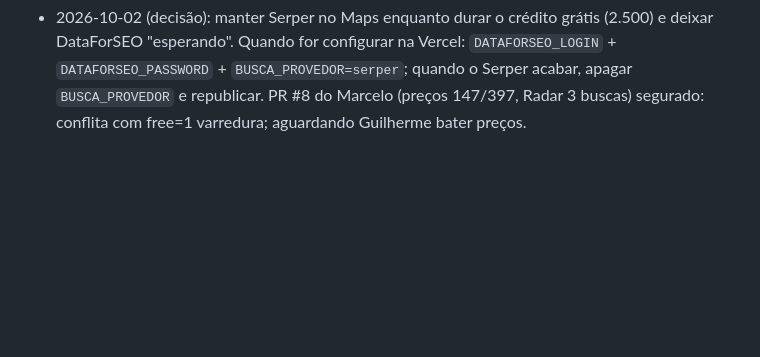
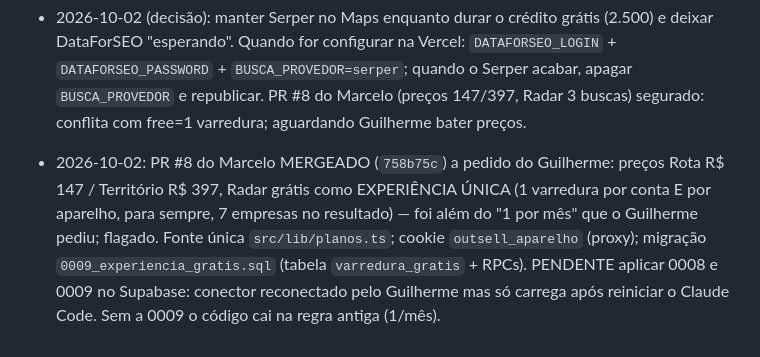
Before and after one commit to guilhermeamorim123/sac-mix, a Markdown page: memory/project_outsell.md, the part around the change. Drawn GitHub-style; blank space fills up the shorter version.

Commit message:
docs(memory): outsell PR 8 merged, migrations pending

```diff
--- a/memory/project_outsell.md
+++ b/memory/project_outsell.md
@@ -105,3 +105,5 @@ OutSell é o SaaS que remodela o DGX Foco (Lovable `879efa46-428c-44f0-9ac7-ff28
 - 2026-10-02: provedor **DataForSEO** (Google Maps Live Advanced) implementado em `src/lib/providers/dataforseo.ts`, preferido quando `DATAFORSEO_LOGIN`/`DATAFORSEO_PASSWORD` existem na Vercel; Serper vira fallback do Maps e continua obrigatório na busca web do contato do dono. `BUSCA_PROVEDOR=serper` força rollback. 1 consulta de cota = 1 requisição (até 100 lugares). PENDENTE do Guilherme: criar conta em dataforseo.com (depósito mínimo US$ 50), gerar senha de API e me passar pra eu colocar na Vercel. Depois: validar `location_code` 2076 (Brasil) e `language_code` pt com uma busca real; se vier errado, ajustar via `DATAFORSEO_LOCATION_CODE`/`DATAFORSEO_LANGUAGE_CODE`. Custo estimado agora US$ 0,002/consulta.
 
 - 2026-10-02 (decisão): manter Serper no Maps enquanto durar o crédito grátis (2.500) e deixar DataForSEO "esperando". Quando for configurar na Vercel: `DATAFORSEO_LOGIN` + `DATAFORSEO_PASSWORD` + `BUSCA_PROVEDOR=serper`; quando o Serper acabar, apagar `BUSCA_PROVEDOR` e republicar. PR #8 do Marcelo (preços 147/397, Radar 3 buscas) segurado: conflita com free=1 varredura; aguardando Guilherme bater preços.
+
+- 2026-10-02: PR #8 do Marcelo MERGEADO (`758b75c`) a pedido do Guilherme: preços Rota R$ 147 / Território R$ 397, Radar grátis como EXPERIÊNCIA ÚNICA (1 varredura por conta E por aparelho, para sempre, 7 empresas no resultado) — foi além do "1 por mês" que o Guilherme pediu; flagado. Fonte única `src/lib/planos.ts`; cookie `outsell_aparelho` (proxy); migração `0009_experiencia_gratis.sql` (tabela `varredura_gratis` + RPCs). PENDENTE aplicar 0008 e 0009 no Supabase: conector reconectado pelo Guilherme mas só carrega após reiniciar o Claude Code. Sem a 0009 o código cai na regra antiga (1/mês).
```
